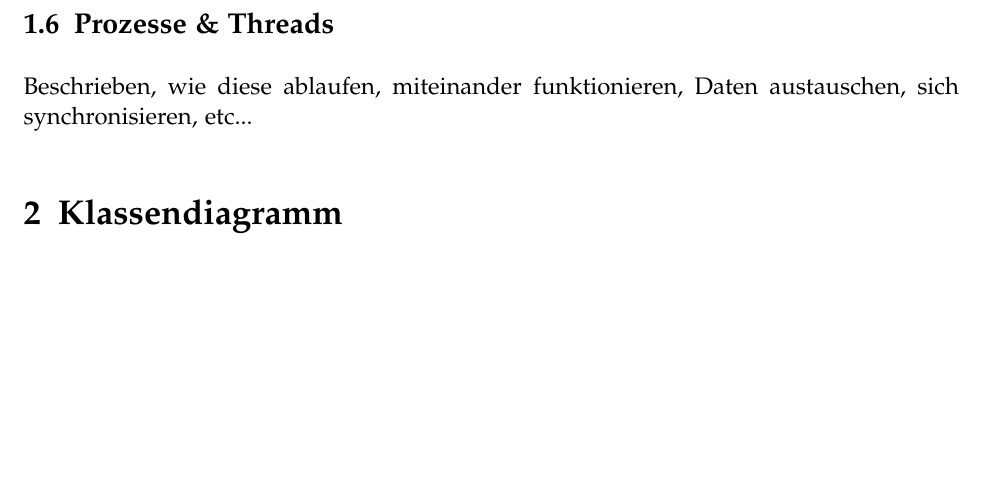
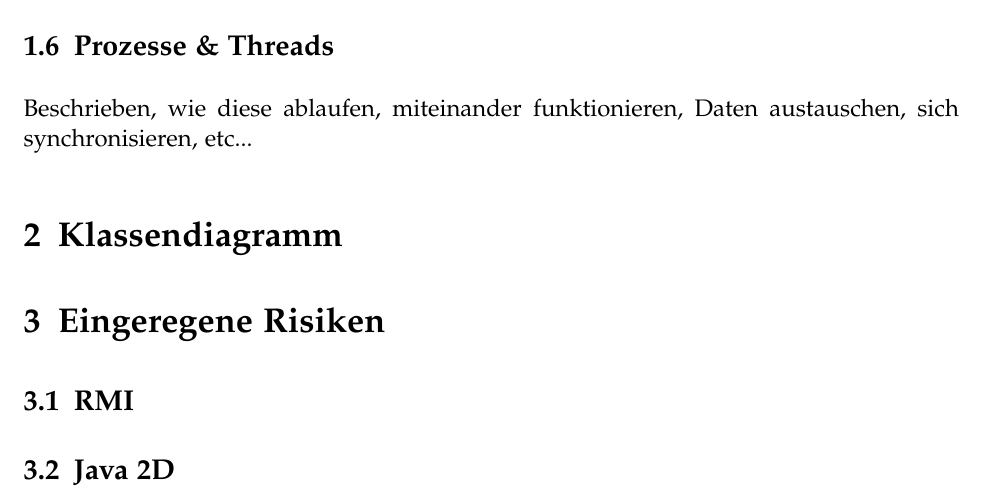
Before and after one commit to retoo/bodesuri, a LaTeX document (doc/design/design.tex): part of page 5 of 5, cut so that both start at the same text, the shorter picture padded with empty space. Compiled offline with pdfLaTeX; an older LaTeX class or package is replaced by its successor.

Commit message:
- Gerüst für Risiko
svn path=/trunk/; revision=272

```diff
--- a/doc/design/design.tex
+++ b/doc/design/design.tex
@@ -73,4 +73,20 @@ Beschrieben, wie diese ablaufen, miteinander funktionieren, Daten austauschen, s
 \label{sec:klassendiagramm}
 
 % section klassendiagramm (end)
+
+\section{Eingeregene Risiken} % (fold)
+\label{sec:risiken}
+
+\subsection{RMI} % (fold)
+\label{sub:rmi}
+
+% subsection rmi (end)
+
+\subsection{Java 2D} % (fold)
+\label{sub:java_2d}
+
+% subsection java_2d (end)
+
+% section risiken (end)
+
 \end{document}
```
